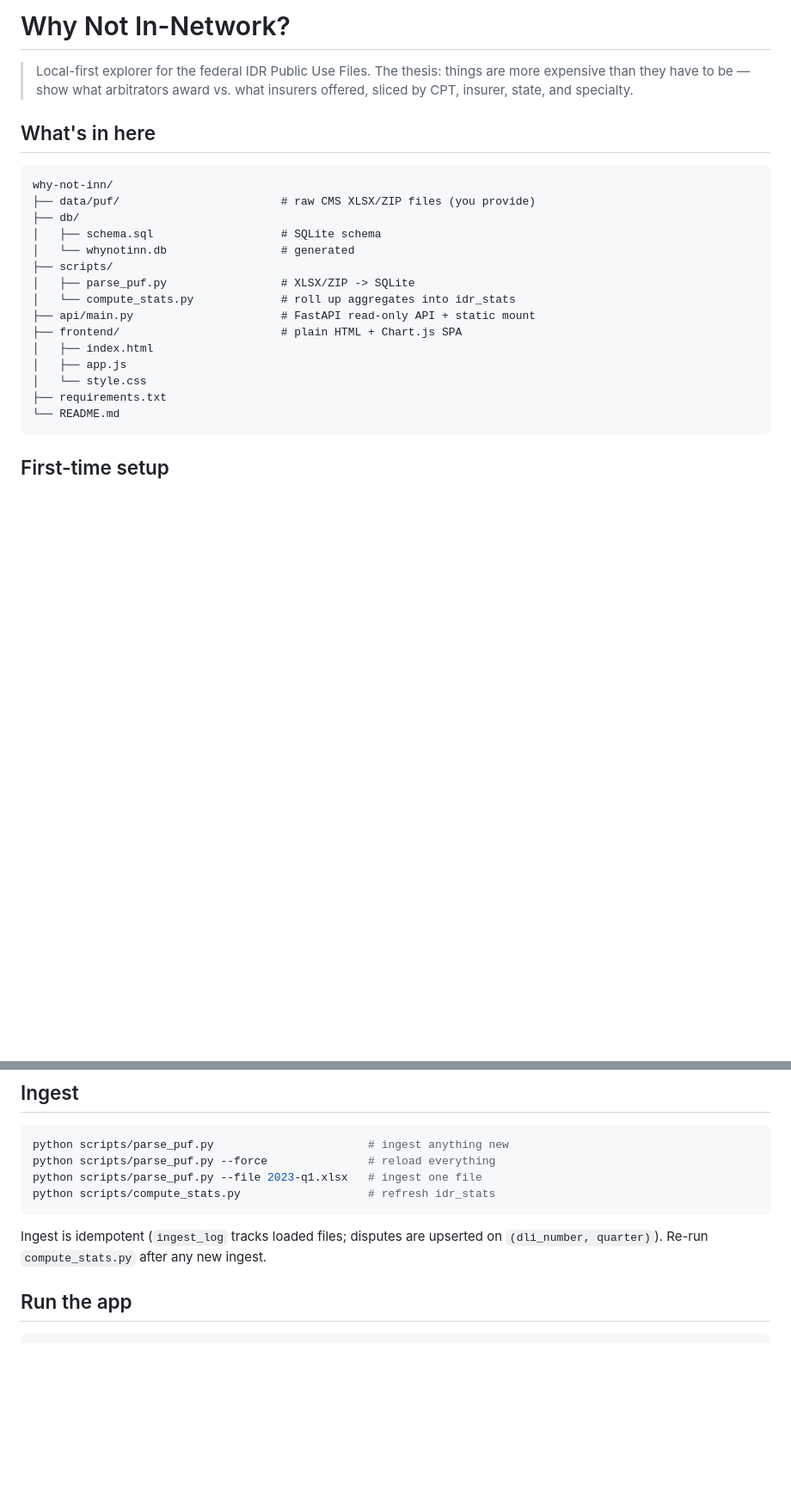
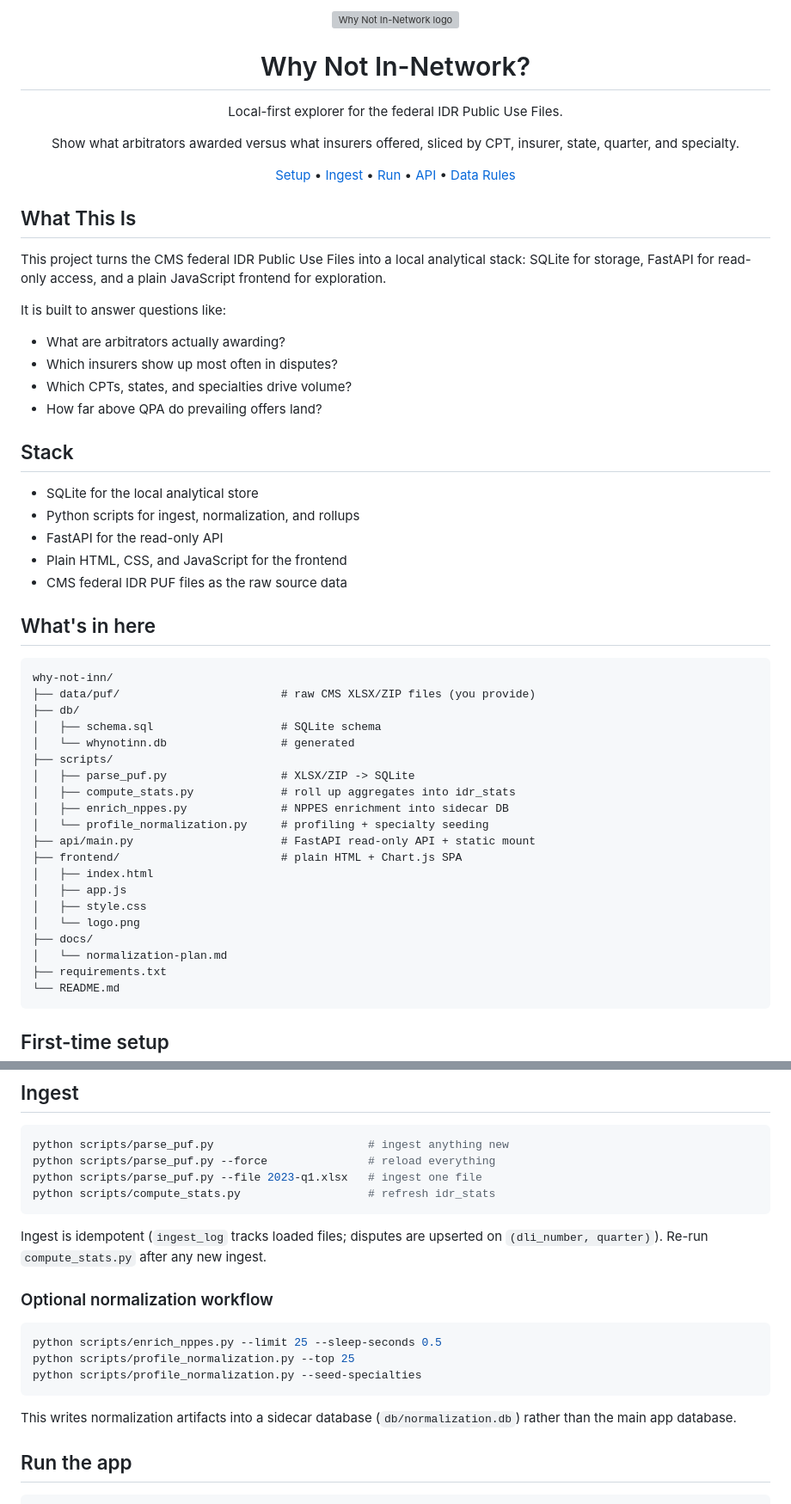
Before and after one commit to chrscato/why-not-inn, a Markdown page: README.md, 2 parts joined by grey strips. Shown at 86% size. Rendered like a GitHub page; blank space fills up the shorter version; grey boxes are pictures that could not be loaded.

````diff
--- a/README.md
+++ b/README.md
@@ -1,12 +1,50 @@
-# Why Not In-Network?
+<p align="center">
+  <img src="frontend/logo.png" alt="Why Not In-Network logo" width="180">
+</p>
 
-> Local-first explorer for the federal IDR Public Use Files. The thesis: things
-> are more expensive than they have to be — show what arbitrators award vs.
-> what insurers offered, sliced by CPT, insurer, state, and specialty.
+<h1 align="center">Why Not In-Network?</h1>
+
+<p align="center">
+  Local-first explorer for the federal IDR Public Use Files.
+</p>
+
+<p align="center">
+  Show what arbitrators awarded versus what insurers offered, sliced by CPT,
+  insurer, state, quarter, and specialty.
+</p>
+
+<p align="center">
+  <a href="#first-time-setup">Setup</a> •
+  <a href="#ingest">Ingest</a> •
+  <a href="#run-the-app">Run</a> •
+  <a href="#endpoints">API</a> •
+  <a href="#data-quality-rules">Data Rules</a>
+</p>
+
+## What This Is
+
+This project turns the CMS federal IDR Public Use Files into a local analytical
+stack: SQLite for storage, FastAPI for read-only access, and a plain JavaScript
+frontend for exploration.
+
+It is built to answer questions like:
+
+- What are arbitrators actually awarding?
+- Which insurers show up most often in disputes?
+- Which CPTs, states, and specialties drive volume?
+- How far above QPA do prevailing offers land?
+
+## Stack
+
+- SQLite for the local analytical store
+- Python scripts for ingest, normalization, and rollups
+- FastAPI for the read-only API
+- Plain HTML, CSS, and JavaScript for the frontend
+- CMS federal IDR PUF files as the raw source data
 
 ## What's in here
 
-```
+```text
 why-not-inn/
 ├── data/puf/                        # raw CMS XLSX/ZIP files (you provide)
 ├── db/
@@ -14,12 +52,17 @@ why-not-inn/
 │   └── whynotinn.db                 # generated
 ├── scripts/
 │   ├── parse_puf.py                 # XLSX/ZIP -> SQLite
-│   └── compute_stats.py             # roll up aggregates into idr_stats
+│   ├── compute_stats.py             # roll up aggregates into idr_stats
+│   ├── enrich_nppes.py              # NPPES enrichment into sidecar DB
+│   └── profile_normalization.py     # profiling + specialty seeding
 ├── api/main.py                      # FastAPI read-only API + static mount
 ├── frontend/                        # plain HTML + Chart.js SPA
 │   ├── index.html
 │   ├── app.js
-│   └── style.css
+│   ├── style.css
+│   └── logo.png
+├── docs/
+│   └── normalization-plan.md
 ├── requirements.txt
 └── README.md
 ```
@@ -50,6 +93,17 @@ python scripts/compute_stats.py                   # refresh idr_stats
 
 Ingest is idempotent (`ingest_log` tracks loaded files; disputes are upserted
 on `(dli_number, quarter)`). Re-run `compute_stats.py` after any new ingest.
+
+### Optional normalization workflow
+
+```bash
+python scripts/enrich_nppes.py --limit 25 --sleep-seconds 0.5
+python scripts/profile_normalization.py --top 25
+python scripts/profile_normalization.py --seed-specialties
+```
+
+This writes normalization artifacts into a sidecar database
+(`db/normalization.db`) rather than the main app database.
 
 ## Run the app
 
````
